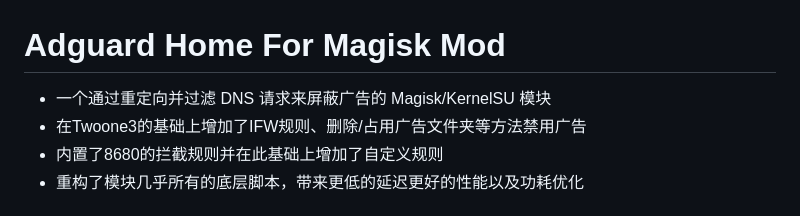
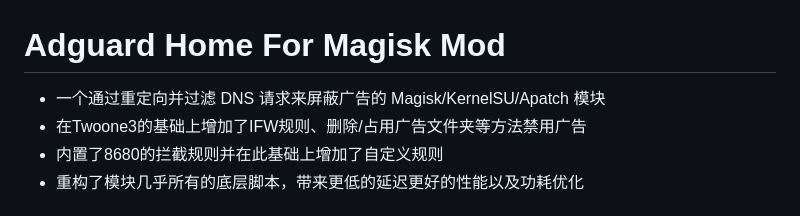
Before and after one commit to liuzq2002/Adguard-Home-For-Magisk-Mod, a Markdown page: README.md, the part around the change. GitHub-like rendering.

```diff
--- a/README.md
+++ b/README.md
@@ -1,5 +1,5 @@
 # Adguard Home For Magisk Mod
-- 一个通过重定向并过滤 DNS 请求来屏蔽广告的 Magisk/KernelSU 模块
+- 一个通过重定向并过滤 DNS 请求来屏蔽广告的 Magisk/KernelSU/Apatch 模块
 - 在Twoone3的基础上增加了IFW规则、删除/占用广告文件夹等方法禁用广告
 - 内置了8680的拦截规则并在此基础上增加了自定义规则
 - 重构了模块几乎所有的底层脚本，带来更低的延迟更好的性能以及功耗优化
```
